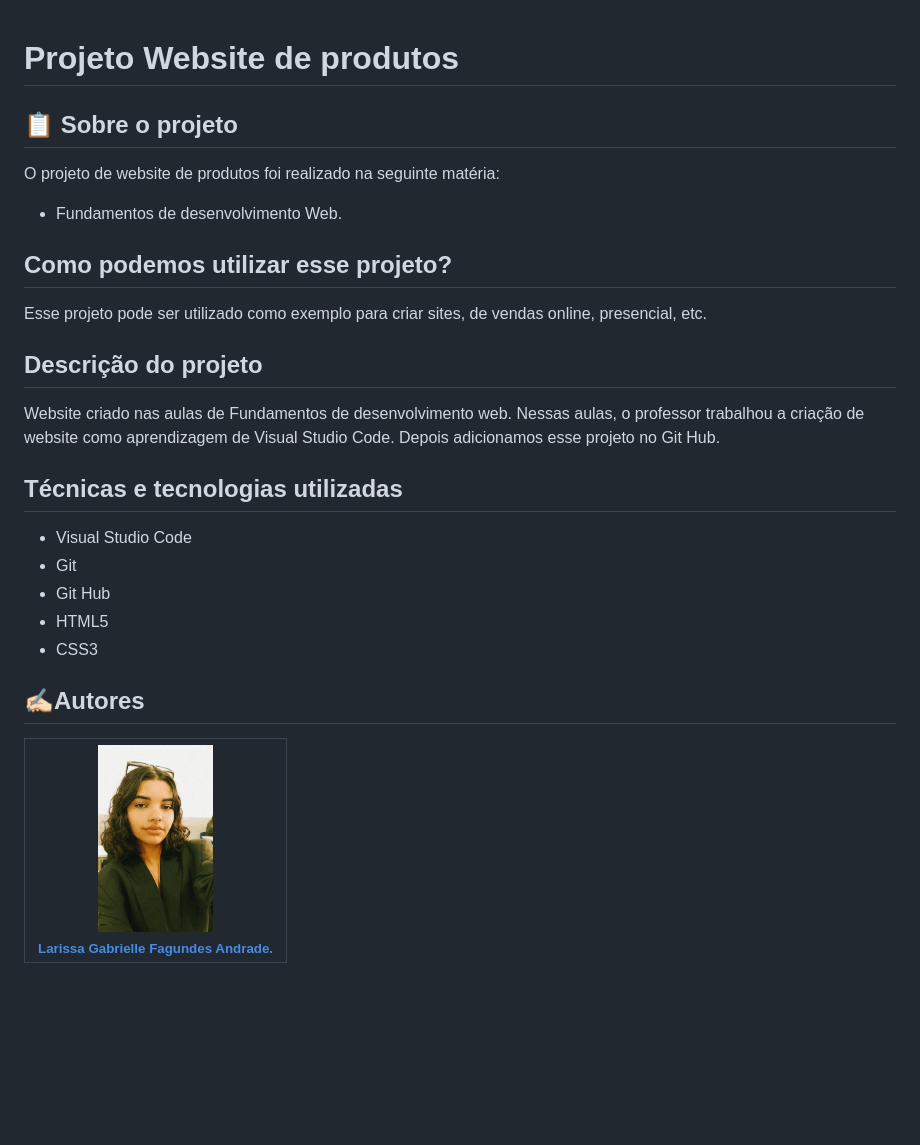
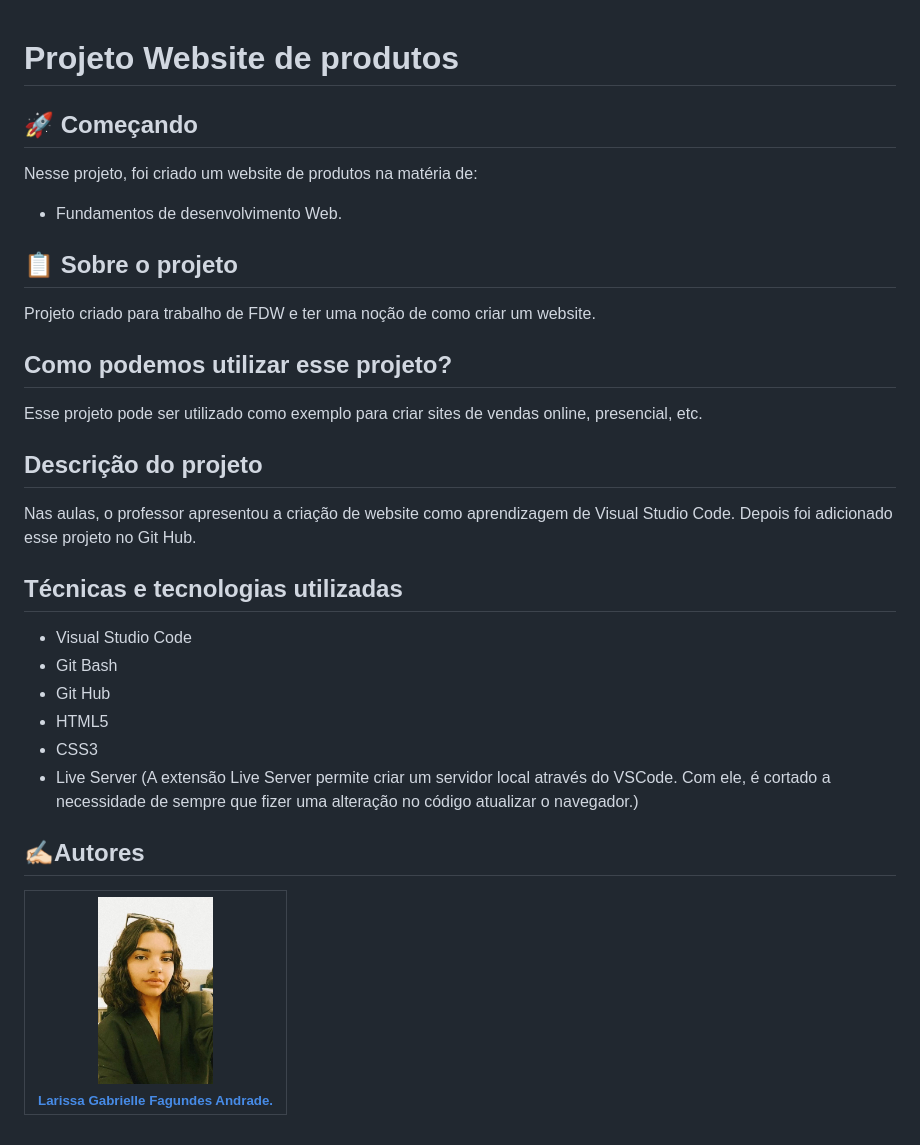
Before and after one commit to gabriellefagundes/produtos, a Markdown page: README.md, the part around the change. GitHub-like rendering; pictures changed too: eu.jpeg (added), gaby.jpeg (deleted); blank space fills up the shorter version.

Commit message:
atualiza README

```diff
--- a/README.md
+++ b/README.md
@@ -1,26 +1,31 @@
 # Projeto Website de produtos
+
+## 🚀 Começando
+
+Nesse projeto, foi criado um website de produtos na matéria de:
+ * Fundamentos de desenvolvimento Web.
 
 ## 📋 Sobre o projeto
 
- O projeto de website de produtos foi realizado na seguinte matéria:
- * Fundamentos de desenvolvimento Web.
+Projeto criado para trabalho de FDW e ter uma noção de como criar um website.
 
 ## Como podemos utilizar esse projeto?
 
- Esse projeto pode ser utilizado como exemplo para criar sites, de vendas online, presencial, etc.
+ Esse projeto pode ser utilizado como exemplo para criar sites de vendas online, presencial, etc.
 
  ## Descrição do projeto
 
-Website criado nas aulas de Fundamentos de desenvolvimento web.  Nessas aulas, o professor trabalhou a criação de website como aprendizagem de Visual Studio Code. Depois adicionamos esse projeto no Git Hub.
+Nas aulas, o professor apresentou a criação de website como aprendizagem de Visual Studio Code. Depois foi adicionado esse projeto no Git Hub.
 
 ## Técnicas e tecnologias utilizadas
 
 * Visual Studio Code
-* Git
+* Git Bash
 * Git Hub
 * HTML5
 * CSS3
+* Live Server (A extensão Live Server permite criar um servidor local através do VSCode. Com ele, é cortado a necessidade de sempre que fizer uma alteração no código atualizar o navegador.)
 
 ## ✍🏻Autores
-| [<img loading="gaby.jpeg" src="gaby.jpeg" width=115><br><sub>Larissa Gabrielle Fagundes Andrade.</sub>](https://github.com/gabriellefagundes) |
+| [<img loading="eu.jpeg" src="eu.jpeg" width=115><br><sub>Larissa Gabrielle Fagundes Andrade.</sub>](https://github.com/gabriellefagundes) |
 | :---:
```
